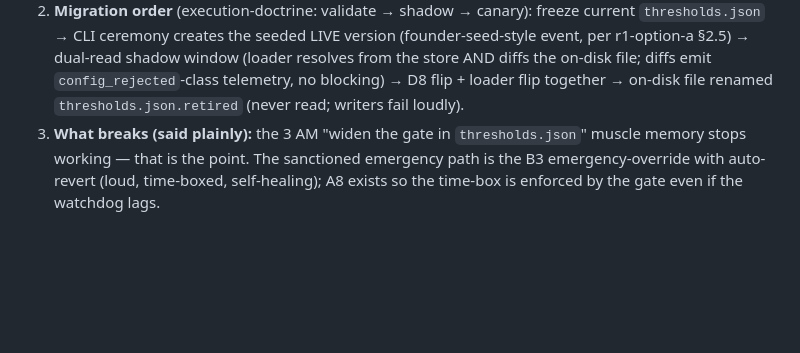
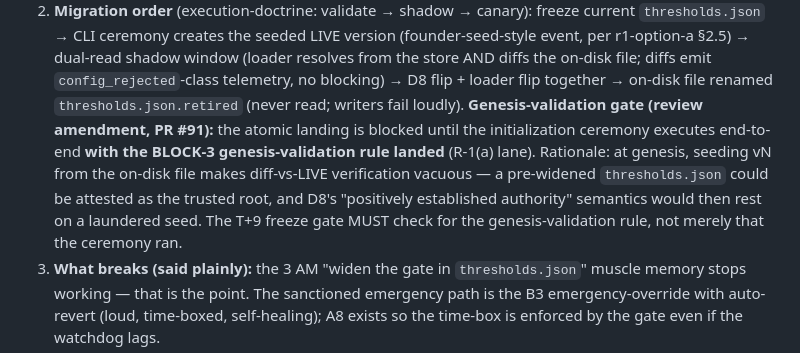
Before and after one commit to AdityaPagare619/sentinel, a Markdown page: docs/design/d8-fail-closed-flip.md, the part around the change. Rendered like a GitHub page; blank space fills up the shorter version.

Commit message:
docs(d8): §7 genesis-validation gate — require BLOCK-3 rule landed before atomic landing
Implements the independent reviewer's note on PR #91 (CLEAR-WITH-NOTES):
the T+9 freeze gate must check for the genesis-validation rule, not merely
that the initialization ceremony ran, so a pre-widened thresholds.json
cannot be attested as the trusted root.

```diff
--- a/docs/design/d8-fail-closed-flip.md
+++ b/docs/design/d8-fail-closed-flip.md
@@ -354,6 +354,15 @@ records the contract:
    on-disk file; diffs emit `config_rejected`-class telemetry, no
    blocking) → D8 flip + loader flip together → on-disk file renamed
    `thresholds.json.retired` (never read; writers fail loudly).
+   **Genesis-validation gate (review amendment, PR #91):** the atomic
+   landing is blocked until the initialization ceremony executes
+   end-to-end **with the BLOCK-3 genesis-validation rule landed** (R-1(a)
+   lane). Rationale: at genesis, seeding vN from the on-disk file makes
+   diff-vs-LIVE verification vacuous — a pre-widened `thresholds.json`
+   could be attested as the trusted root, and D8's "positively
+   established authority" semantics would then rest on a laundered seed.
+   The T+9 freeze gate MUST check for the genesis-validation rule, not
+   merely that the ceremony ran.
 3. **What breaks (said plainly):** the 3 AM "widen the gate in
    `thresholds.json`" muscle memory stops working — that is the point.
    The sanctioned emergency path is the B3 emergency-override with
```
